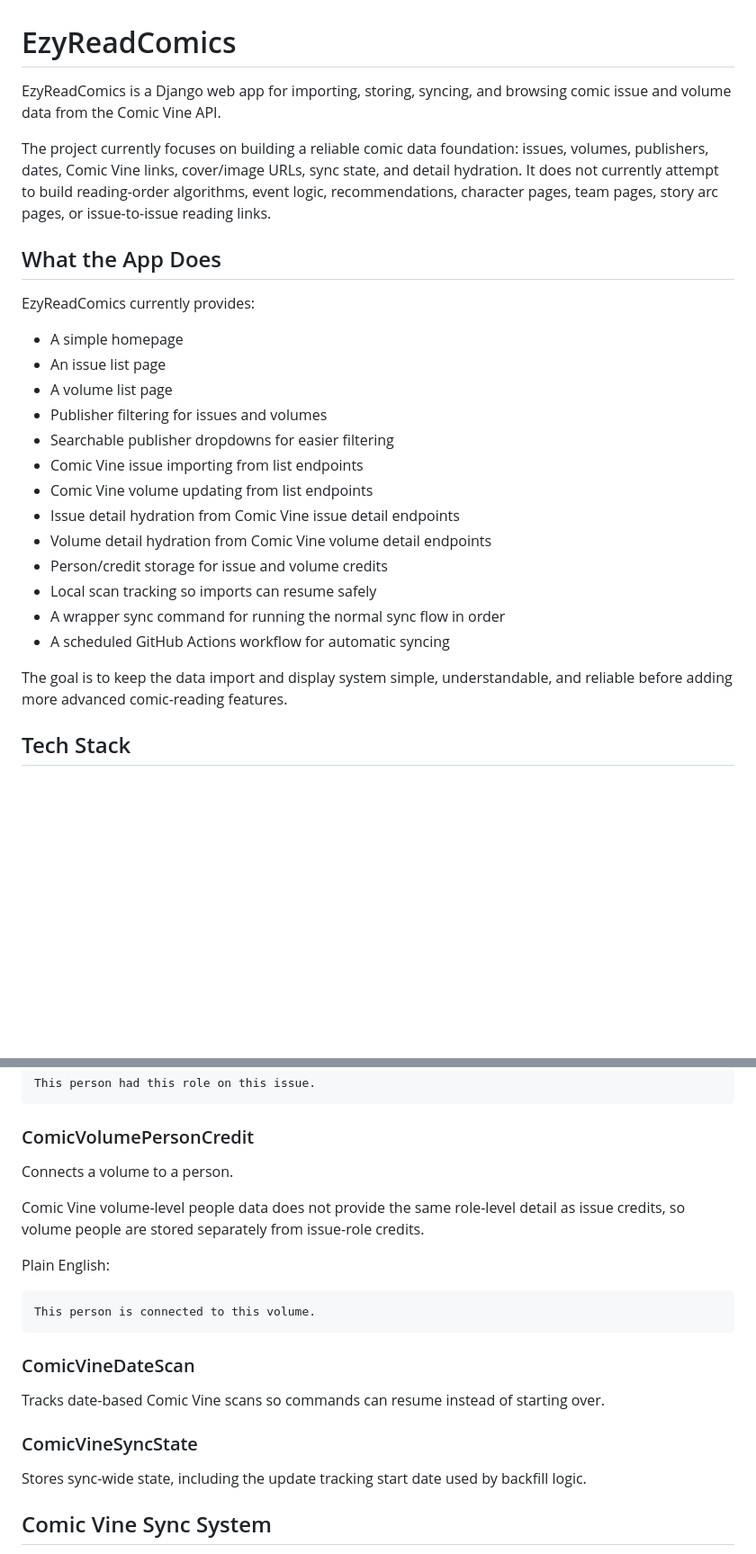
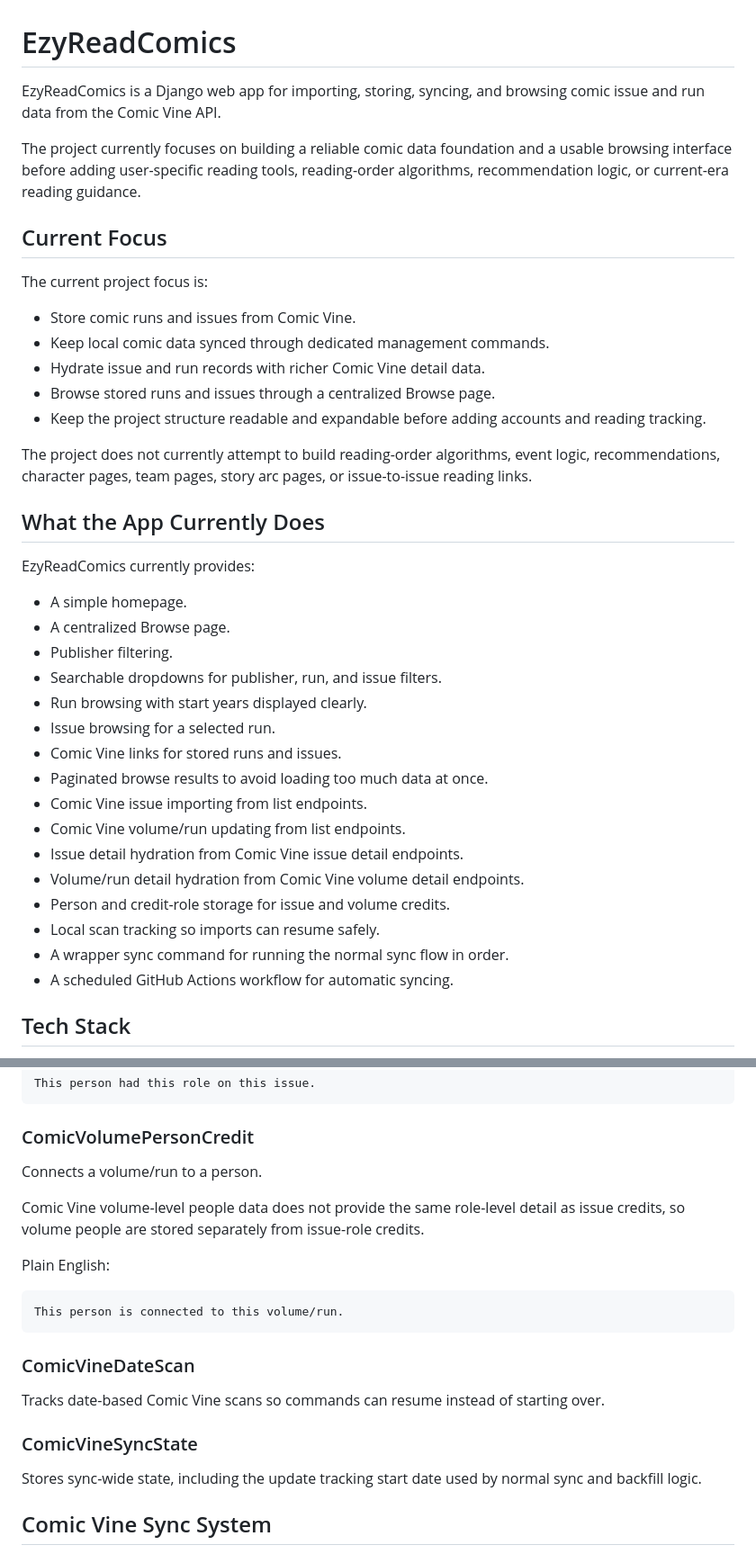
Before and after one commit to Wjmoore32001/EzyReadComics, a Markdown page: README.md, 2 parts joined by grey strips. Shown at 90% size. Rendered like a GitHub page; blank space fills up the shorter version.

````diff
--- a/README.md
+++ b/README.md
@@ -1,28 +1,41 @@
 # EzyReadComics
 
-EzyReadComics is a Django web app for importing, storing, syncing, and browsing comic issue and volume data from the Comic Vine API.
+EzyReadComics is a Django web app for importing, storing, syncing, and browsing comic issue and run data from the Comic Vine API.
 
-The project currently focuses on building a reliable comic data foundation: issues, volumes, publishers, dates, Comic Vine links, cover/image URLs, sync state, and detail hydration. It does not currently attempt to build reading-order algorithms, event logic, recommendations, character pages, team pages, story arc pages, or issue-to-issue reading links.
+The project currently focuses on building a reliable comic data foundation and a usable browsing interface before adding user-specific reading tools, reading-order algorithms, recommendation logic, or current-era reading guidance.
 
-## What the App Does
+## Current Focus
+
+The current project focus is:
+
+* Store comic runs and issues from Comic Vine.
+* Keep local comic data synced through dedicated management commands.
+* Hydrate issue and run records with richer Comic Vine detail data.
+* Browse stored runs and issues through a centralized Browse page.
+* Keep the project structure readable and expandable before adding accounts and reading tracking.
+
+The project does not currently attempt to build reading-order algorithms, event logic, recommendations, character pages, team pages, story arc pages, or issue-to-issue reading links.
+
+## What the App Currently Does
 
 EzyReadComics currently provides:
 
-* A simple homepage
-* An issue list page
-* A volume list page
-* Publisher filtering for issues and volumes
-* Searchable publisher dropdowns for easier filtering
-* Comic Vine issue importing from list endpoints
-* Comic Vine volume updating from list endpoints
-* Issue detail hydration from Comic Vine issue detail endpoints
-* Volume detail hydration from Comic Vine volume detail endpoints
-* Person/credit storage for issue and volume credits
-* Local scan tracking so imports can resume safely
-* A wrapper sync command for running the normal sync flow in order
-* A scheduled GitHub Actions workflow for automatic syncing
-
-The goal is to keep the data import and display system simple, understandable, and reliable before adding more advanced comic-reading features.
+* A simple homepage.
+* A centralized Browse page.
+* Publisher filtering.
+* Searchable dropdowns for publisher, run, and issue filters.
+* Run browsing with start years displayed clearly.
+* Issue browsing for a selected run.
+* Comic Vine links for stored runs and issues.
+* Paginated browse results to avoid loading too much data at once.
+* Comic Vine issue importing from list endpoints.
+* Comic Vine volume/run updating from list endpoints.
+* Issue detail hydration from Comic Vine issue detail endpoints.
+* Volume/run detail hydration from Comic Vine volume detail endpoints.
+* Person and credit-role storage for issue and volume credits.
+* Local scan tracking so imports can resume safely.
+* A wrapper sync command for running the normal sync flow in order.
+* A scheduled GitHub Actions workflow for automatic syncing.
 
 ## Tech Stack
 
@@ -140,14 +211,14 @@ This person had this role on this issue.
 
 ### ComicVolumePersonCredit
 
-Connects a volume to a person.
+Connects a volume/run to a person.
 
 Comic Vine volume-level people data does not provide the same role-level detail as issue credits, so volume people are stored separately from issue-role credits.
 
 Plain English:
 
 ```text
-This person is connected to this volume.
+This person is connected to this volume/run.
 ```
 
 ### ComicVineDateScan
@@ -156,7 +227,7 @@ Tracks date-based Comic Vine scans so commands can resume instead of starting ov
 
 ### ComicVineSyncState
 
-Stores sync-wide state, including the update tracking start date used by backfill logic.
+Stores sync-wide state, including the update tracking start date used by normal sync and backfill logic.
 
 ## Comic Vine Sync System
 
````
Also changed, not shown: other parts of README.md (+106 -22 lines), docs/11-20/17-browse-page-and-comics-view-refactor.md (added, +293 -0 lines), docs/development-log.md (+124 -5 lines).
